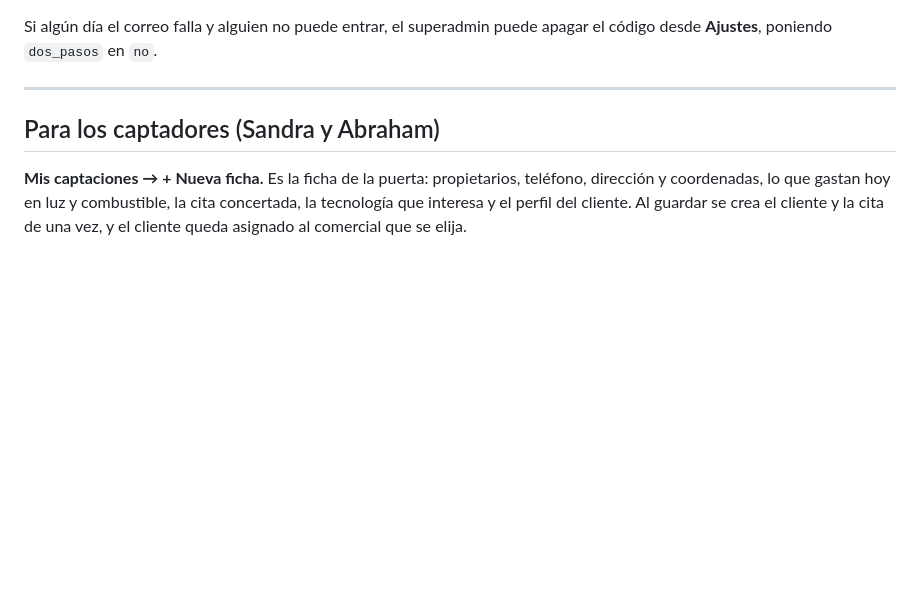
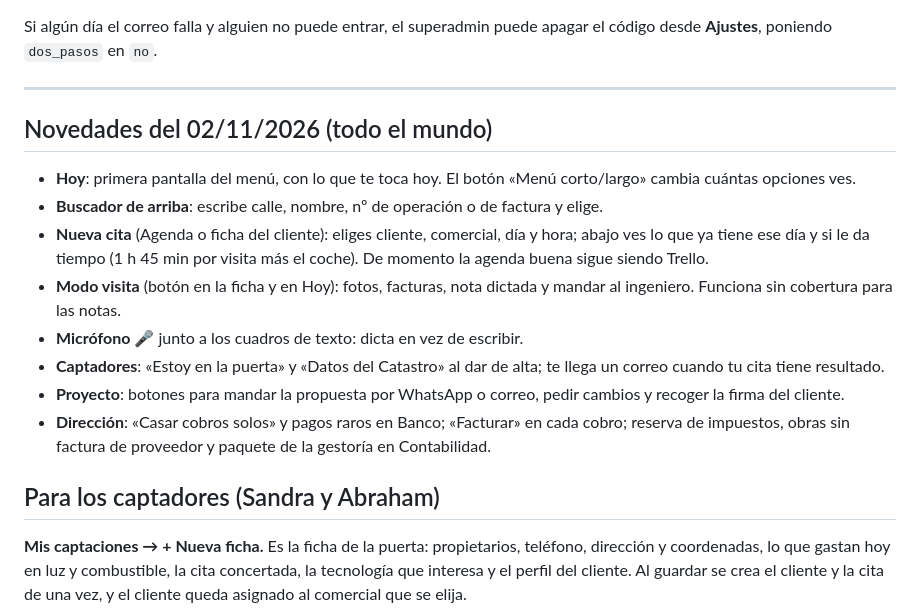
Before and after one commit to zerowattiosingenieria-bit/crm, a Markdown page: docs/MANUAL.md, the part around the change. Rendered like a GitHub page; blank space fills up the shorter version.

```diff
--- a/docs/MANUAL.md
+++ b/docs/MANUAL.md
@@ -22,6 +22,17 @@ Si algún día el correo falla y alguien no puede entrar, el superadmin puede
 apagar el código desde **Ajustes**, poniendo `dos_pasos` en `no`.
 
 ---
+
+## Novedades del 02/11/2026 (todo el mundo)
+
+- **Hoy**: primera pantalla del menú, con lo que te toca hoy. El botón «Menú corto/largo» cambia cuántas opciones ves.
+- **Buscador de arriba**: escribe calle, nombre, nº de operación o de factura y elige.
+- **Nueva cita** (Agenda o ficha del cliente): eliges cliente, comercial, día y hora; abajo ves lo que ya tiene ese día y si le da tiempo (1 h 45 min por visita más el coche). De momento la agenda buena sigue siendo Trello.
+- **Modo visita** (botón en la ficha y en Hoy): fotos, facturas, nota dictada y mandar al ingeniero. Funciona sin cobertura para las notas.
+- **Micrófono 🎤** junto a los cuadros de texto: dicta en vez de escribir.
+- **Captadores**: «Estoy en la puerta» y «Datos del Catastro» al dar de alta; te llega un correo cuando tu cita tiene resultado.
+- **Proyecto**: botones para mandar la propuesta por WhatsApp o correo, pedir cambios y recoger la firma del cliente.
+- **Dirección**: «Casar cobros solos» y pagos raros en Banco; «Facturar» en cada cobro; reserva de impuestos, obras sin factura de proveedor y paquete de la gestoría en Contabilidad.
 
 ## Para los captadores (Sandra y Abraham)
 
```
Also changed, not shown: docs/HISTORIAL.md (+58 -0 lines).
